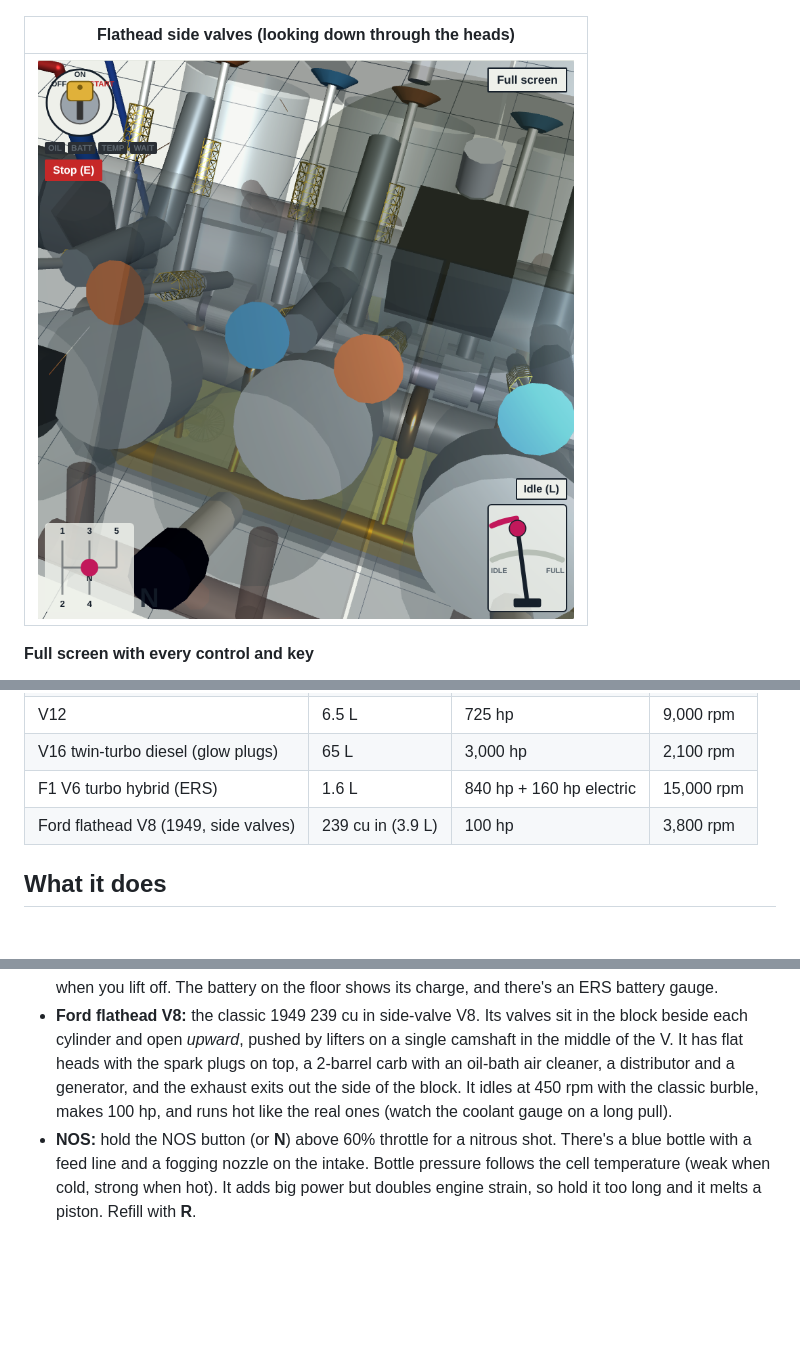
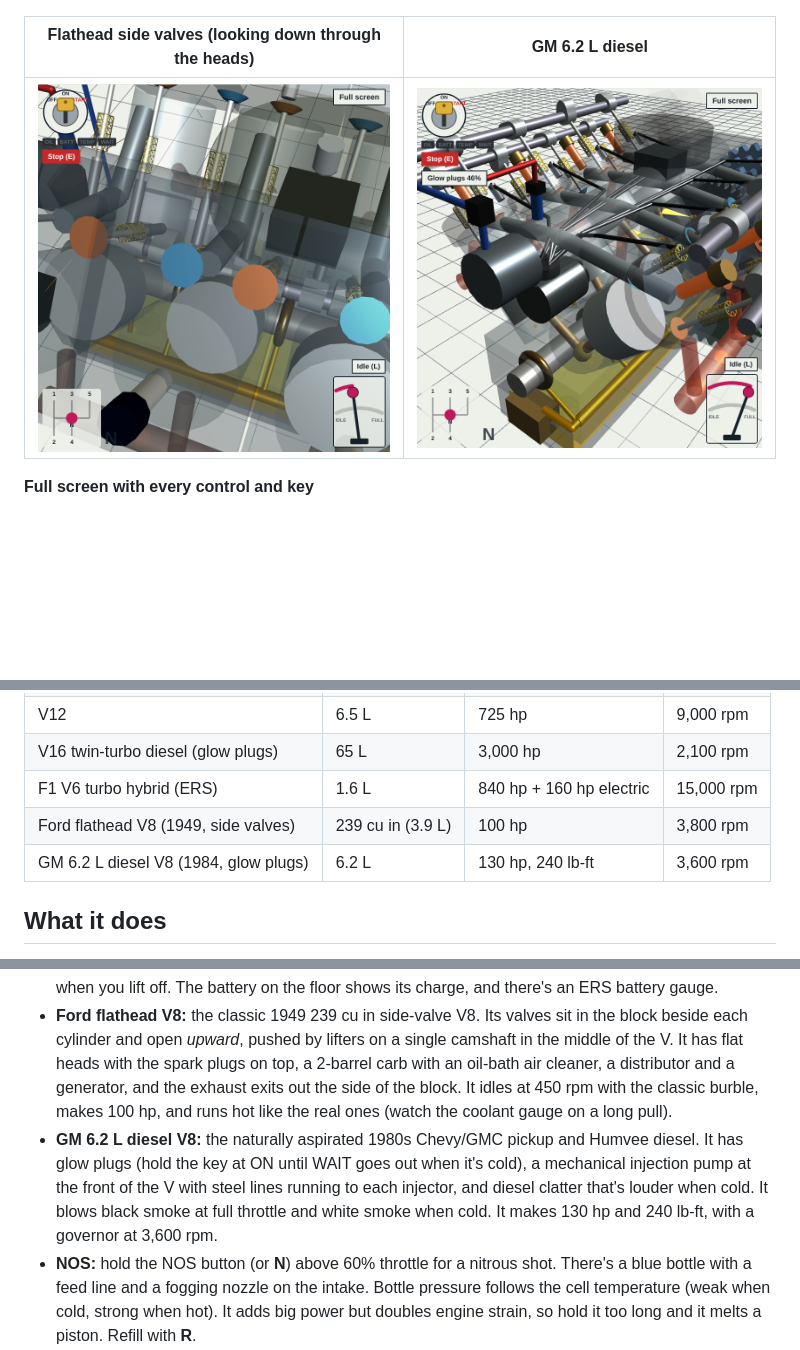
Before and after one commit to hardwaremack-prog/Engine-Dyno-3D, a Markdown page: README.md, 3 parts joined by grey strips. GitHub-like rendering; pictures changed too: screenshots/17-gm-6-2-diesel.png (added); blank space fills up the shorter version.

```diff
--- a/README.md
+++ b/README.md
@@ -36,9 +36,9 @@ Works on desktop and phone. No install needed. Turn your sound on. Tap **Full sc
 |---|---|
 | ![Hydraulic pump](screenshots/14-hydraulic-pump.png) | ![Ford flathead](screenshots/15-ford-flathead.png) |
 
-| Flathead side valves (looking down through the heads) |
-|---|
-| ![Flathead side valves](screenshots/16-flathead-side-valves.png) |
+| Flathead side valves (looking down through the heads) | GM 6.2 L diesel |
+|---|---|
+| ![Flathead side valves](screenshots/16-flathead-side-valves.png) | ![GM 6.2 diesel](screenshots/17-gm-6-2-diesel.png) |
 
 **Full screen with every control and key**
 
@@ -60,6 +60,7 @@ Works on desktop and phone. No install needed. Turn your sound on. Tap **Full sc
 | V16 twin-turbo diesel (glow plugs) | 65 L | 3,000 hp | 2,100 rpm |
 | F1 V6 turbo hybrid (ERS) | 1.6 L | 840 hp + 160 hp electric | 15,000 rpm |
 | Ford flathead V8 (1949, side valves) | 239 cu in (3.9 L) | 100 hp | 3,800 rpm |
+| GM 6.2 L diesel V8 (1984, glow plugs) | 6.2 L | 130 hp, 240 lb-ft | 3,600 rpm |
 
 ## What it does
 
@@ -71,6 +72,7 @@ Works on desktop and phone. No install needed. Turn your sound on. Tap **Full sc
 - **Tailpipe flames:** pops and flames on the rev limiter, on lift-off at high rpm, on misfires, and when there's raw fuel in the intake. Black smoke when it runs rich.
 - **F1 V6 turbo hybrid:** 1.6 L, 15,000 rpm, 4,000 rpm idle and about 1,000 hp combined. The green MGU-K motor adds about 160 hp of electric boost above 85% throttle and recharges the ERS battery when you lift off. The battery on the floor shows its charge, and there's an ERS battery gauge.
 - **Ford flathead V8:** the classic 1949 239 cu in side-valve V8. Its valves sit in the block beside each cylinder and open *upward*, pushed by lifters on a single camshaft in the middle of the V. It has flat heads with the spark plugs on top, a 2-barrel carb with an oil-bath air cleaner, a distributor and a generator, and the exhaust exits out the side of the block. It idles at 450 rpm with the classic burble, makes 100 hp, and runs hot like the real ones (watch the coolant gauge on a long pull).
+- **GM 6.2 L diesel V8:** the naturally aspirated 1980s Chevy/GMC pickup and Humvee diesel. It has glow plugs (hold the key at ON until WAIT goes out when it's cold), a mechanical injection pump at the front of the V with steel lines running to each injector, and diesel clatter that's louder when cold. It blows black smoke at full throttle and white smoke when cold. It makes 130 hp and 240 lb-ft, with a governor at 3,600 rpm.
 - **NOS:** hold the NOS button (or **N**) above 60% throttle for a nitrous shot. There's a blue bottle with a feed line and a fogging nozzle on the intake. Bottle pressure follows the cell temperature (weak when cold, strong when hot). It adds big power but doubles engine strain, so hold it too long and it melts a piston. Refill with **R**.
 - **Raw fuel dump:** hold the button (or **G**) to spray raw fuel into the intake. A little makes it flare, a lot floods it and fouls the plugs. On the diesel it can cause a **runaway** that over-revs and destroys the engine.
 - **2,500 lb inertia drum:** connected through the transmission. The clutch slips and then locks up. Drum speed (mph) and drum power are measured like a real inertia dyno.
```
Also changed, not shown: 1 other file.
